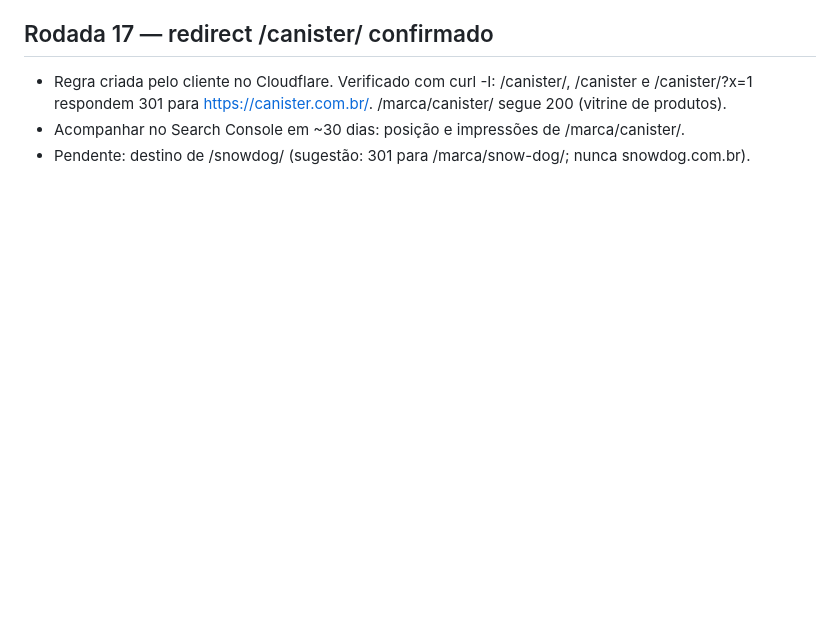
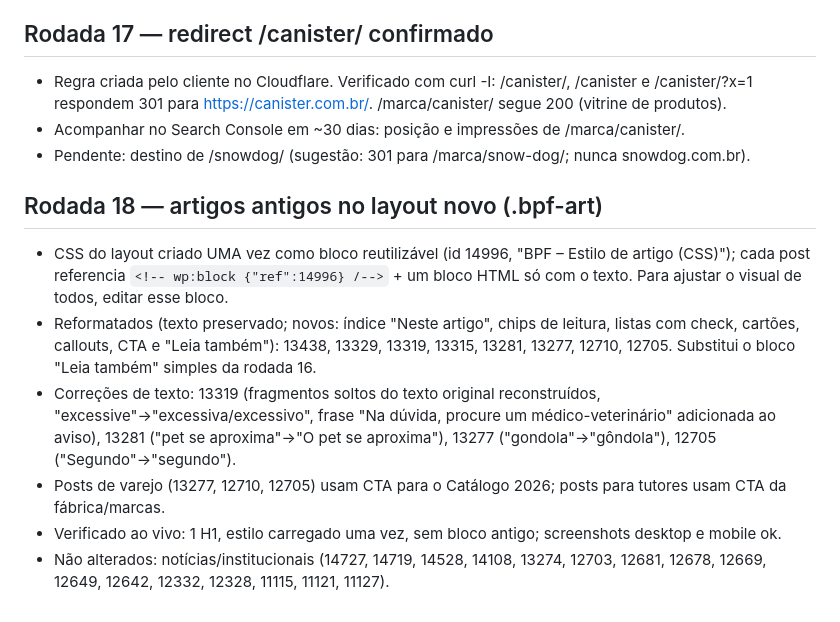
Before and after one commit to leoperon2/marketing-skills, a Markdown page: seo-brazilianpetfoods/auditoria/aplicado-2026-11-09.md, the part around the change. GitHub-like rendering; blank space fills up the shorter version.

Commit message:
Log: artigos antigos reformatados no layout novo
Co-Authored-By: Claude Sonnet 5.5 <noreply@anthropic.com>
Claude-Session: https://claude.ai/code/session_01PnM8hsPrqhZrC4pUaYXYbY

```diff
--- a/seo-brazilianpetfoods/auditoria/aplicado-2026-11-09.md
+++ b/seo-brazilianpetfoods/auditoria/aplicado-2026-11-09.md
@@ -137,3 +137,11 @@
 - Regra criada pelo cliente no Cloudflare. Verificado com curl -I: /canister/, /canister e /canister/?x=1 respondem 301 para https://canister.com.br/. /marca/canister/ segue 200 (vitrine de produtos).
 - Acompanhar no Search Console em ~30 dias: posição e impressões de /marca/canister/.
 - Pendente: destino de /snowdog/ (sugestão: 301 para /marca/snow-dog/; nunca snowdog.com.br).
+
+## Rodada 18 — artigos antigos no layout novo (.bpf-art)
+- CSS do layout criado UMA vez como bloco reutilizável (id 14996, "BPF – Estilo de artigo (CSS)"); cada post referencia `<!-- wp:block {"ref":14996} /-->` + um bloco HTML só com o texto. Para ajustar o visual de todos, editar esse bloco.
+- Reformatados (texto preservado; novos: índice "Neste artigo", chips de leitura, listas com check, cartões, callouts, CTA e "Leia também"): 13438, 13329, 13319, 13315, 13281, 13277, 12710, 12705. Substitui o bloco "Leia também" simples da rodada 16.
+- Correções de texto: 13319 (fragmentos soltos do texto original reconstruídos, "excessive"→"excessiva/excessivo", frase "Na dúvida, procure um médico-veterinário" adicionada ao aviso), 13281 ("pet se aproxima"→"O pet se aproxima"), 13277 ("gondola"→"gôndola"), 12705 ("Segundo"→"segundo").
+- Posts de varejo (13277, 12710, 12705) usam CTA para o Catálogo 2026; posts para tutores usam CTA da fábrica/marcas.
+- Verificado ao vivo: 1 H1, estilo carregado uma vez, sem bloco antigo; screenshots desktop e mobile ok.
+- Não alterados: notícias/institucionais (14727, 14719, 14528, 14108, 13274, 12703, 12681, 12678, 12669, 12649, 12642, 12332, 12328, 11115, 11121, 11127).
```
